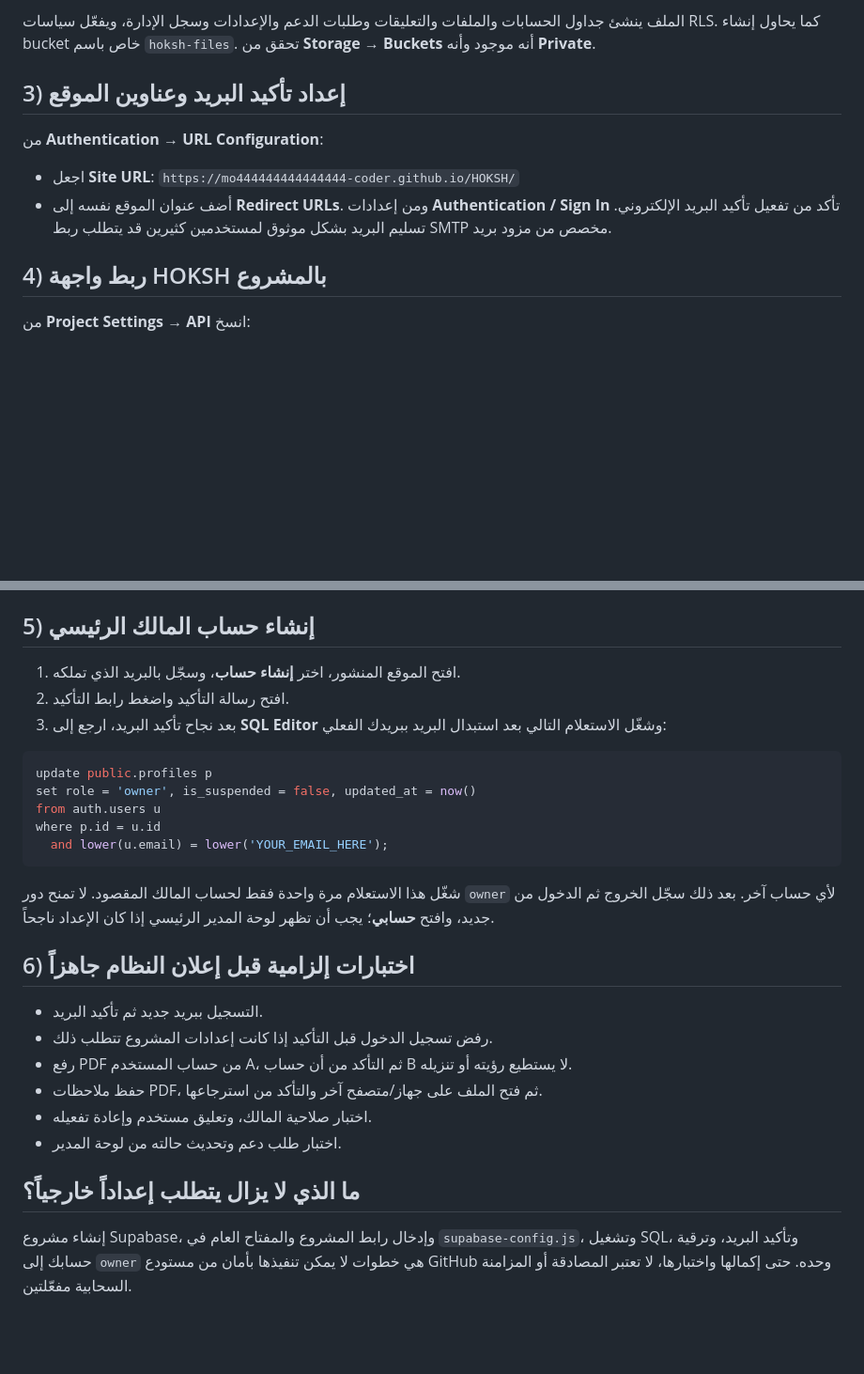
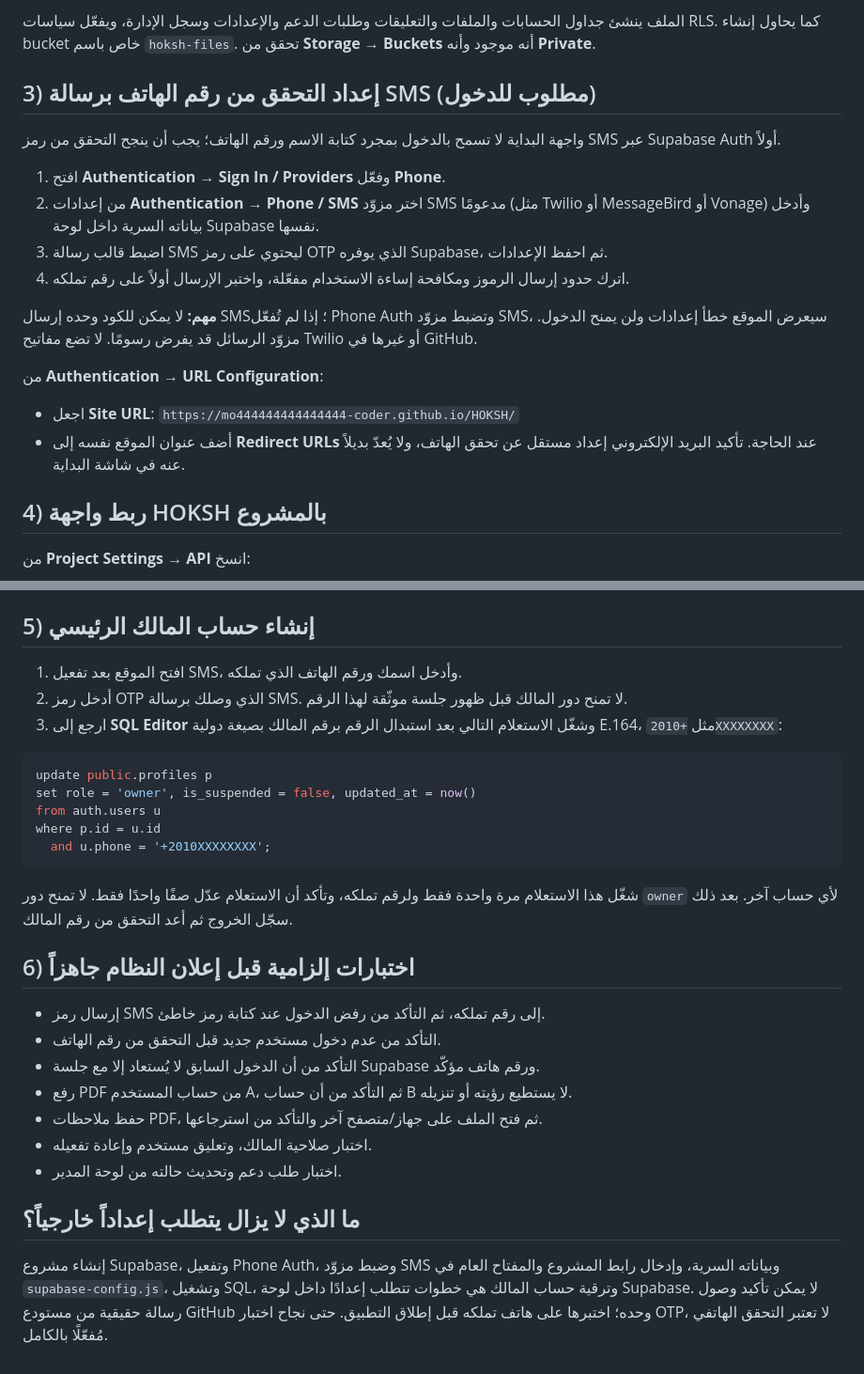
Before and after one commit to mo444444444444444-coder/HOKSH, a Markdown page: SUPABASE-SETUP-AR.md, 2 parts joined by grey strips. Shown at 94% size. GitHub-like rendering; blank space fills up the shorter version.

Commit message:
Document SMS OTP setup and verified phone ownership for HOKSH

````diff
--- a/SUPABASE-SETUP-AR.md
+++ b/SUPABASE-SETUP-AR.md
@@ -15,11 +15,20 @@
 
 الملف ينشئ جداول الحسابات والملفات والتعليقات وطلبات الدعم والإعدادات وسجل الإدارة، ويفعّل سياسات RLS. كما يحاول إنشاء bucket خاص باسم `hoksh-files`. تحقق من **Storage → Buckets** أنه موجود وأنه **Private**.
 
-## 3) إعداد تأكيد البريد وعناوين الموقع
+## 3) إعداد التحقق من رقم الهاتف برسالة SMS (مطلوب للدخول)
+واجهة البداية لا تسمح بالدخول بمجرد كتابة الاسم ورقم الهاتف؛ يجب أن ينجح التحقق من رمز SMS عبر Supabase Auth أولاً.
+
+1. افتح **Authentication → Sign In / Providers** وفعّل **Phone**.
+2. من إعدادات **Authentication → Phone / SMS** اختر مزوّد SMS مدعومًا (مثل Twilio أو MessageBird أو Vonage) وأدخل بياناته السرية داخل لوحة Supabase نفسها.
+3. اضبط قالب رسالة SMS ليحتوي على رمز OTP الذي يوفره Supabase، ثم احفظ الإعدادات.
+4. اترك حدود إرسال الرموز ومكافحة إساءة الاستخدام مفعّلة، واختبر الإرسال أولاً على رقم تملكه.
+
+**مهم:** لا يمكن للكود وحده إرسال SMS؛ إذا لم تُفعّل Phone Auth وتضبط مزوّد SMS، سيعرض الموقع خطأ إعدادات ولن يمنح الدخول. مزوّد الرسائل قد يفرض رسومًا. لا تضع مفاتيح Twilio أو غيرها في GitHub.
+
 من **Authentication → URL Configuration**:
 - اجعل **Site URL**: `https://mo444444444444444-coder.github.io/HOKSH/`
-- أضف عنوان الموقع نفسه إلى **Redirect URLs**.
-ومن إعدادات **Authentication / Sign In** تأكد من تفعيل تأكيد البريد الإلكتروني. تسليم البريد بشكل موثوق لمستخدمين كثيرين قد يتطلب ربط SMTP مخصص من مزود بريد.
+- أضف عنوان الموقع نفسه إلى **Redirect URLs** عند الحاجة.
+تأكيد البريد الإلكتروني إعداد مستقل عن تحقق الهاتف، ولا يُعدّ بديلاً عنه في شاشة البداية.
 
 ## 4) ربط واجهة HOKSH بالمشروع
 من **Project Settings → API** انسخ:
@@ -33,27 +42,28 @@
 لا تضع أبداً `service_role` key أو كلمة مرور قاعدة البيانات في ملفات الموقع أو أي ملف يبدأ بـ `VITE_` أو داخل JavaScript منشور.
 
 ## 5) إنشاء حساب المالك الرئيسي
-1. افتح الموقع المنشور، اختر **إنشاء حساب**، وسجّل بالبريد الذي تملكه.
-2. افتح رسالة التأكيد واضغط رابط التأكيد.
-3. بعد نجاح تأكيد البريد، ارجع إلى **SQL Editor** وشغّل الاستعلام التالي بعد استبدال البريد ببريدك الفعلي:
+1. افتح الموقع بعد تفعيل SMS، وأدخل اسمك ورقم الهاتف الذي تملكه.
+2. أدخل رمز OTP الذي وصلك برسالة SMS. لا تمنح دور المالك قبل ظهور جلسة موثّقة لهذا الرقم.
+3. ارجع إلى **SQL Editor** وشغّل الاستعلام التالي بعد استبدال الرقم برقم المالك بصيغة دولية E.164، مثل `+2010XXXXXXXX`:
 
 ```sql
 update public.profiles p
 set role = 'owner', is_suspended = false, updated_at = now()
 from auth.users u
 where p.id = u.id
-  and lower(u.email) = lower('YOUR_EMAIL_HERE');
+  and u.phone = '+2010XXXXXXXX';
 ```
 
-شغّل هذا الاستعلام مرة واحدة فقط لحساب المالك المقصود. لا تمنح دور `owner` لأي حساب آخر. بعد ذلك سجّل الخروج ثم الدخول من جديد، وافتح **حسابي**؛ يجب أن تظهر لوحة المدير الرئيسي إذا كان الإعداد ناجحاً.
+شغّل هذا الاستعلام مرة واحدة فقط ولرقم تملكه، وتأكد أن الاستعلام عدّل صفًا واحدًا فقط. لا تمنح دور `owner` لأي حساب آخر. بعد ذلك سجّل الخروج ثم أعد التحقق من رقم المالك.
 
 ## 6) اختبارات إلزامية قبل إعلان النظام جاهزاً
-- التسجيل ببريد جديد ثم تأكيد البريد.
-- رفض تسجيل الدخول قبل التأكيد إذا كانت إعدادات المشروع تتطلب ذلك.
+- إرسال رمز SMS إلى رقم تملكه، ثم التأكد من رفض الدخول عند كتابة رمز خاطئ.
+- التأكد من عدم دخول مستخدم جديد قبل التحقق من رقم الهاتف.
+- التأكد من أن الدخول السابق لا يُستعاد إلا مع جلسة Supabase ورقم هاتف مؤكّد.
 - رفع PDF من حساب المستخدم A، ثم التأكد من أن حساب B لا يستطيع رؤيته أو تنزيله.
 - حفظ ملاحظات PDF، ثم فتح الملف على جهاز/متصفح آخر والتأكد من استرجاعها.
 - اختبار صلاحية المالك، وتعليق مستخدم وإعادة تفعيله.
 - اختبار طلب دعم وتحديث حالته من لوحة المدير.
 
 ## ما الذي لا يزال يتطلب إعداداً خارجياً؟
-إنشاء مشروع Supabase، وإدخال رابط المشروع والمفتاح العام في `supabase-config.js`، وتشغيل SQL، وتأكيد البريد، وترقية حسابك إلى `owner` هي خطوات لا يمكن تنفيذها بأمان من مستودع GitHub وحده. حتى إكمالها واختبارها، لا تعتبر المصادقة أو المزامنة السحابية مفعّلتين.
+إنشاء مشروع Supabase، وتفعيل Phone Auth، وضبط مزوّد SMS وبياناته السرية، وإدخال رابط المشروع والمفتاح العام في `supabase-config.js`، وتشغيل SQL، وترقية حساب المالك هي خطوات تتطلب إعدادًا داخل لوحة Supabase. لا يمكن تأكيد وصول رسالة حقيقية من مستودع GitHub وحده؛ اختبرها على هاتف تملكه قبل إطلاق التطبيق. حتى نجاح اختبار OTP، لا تعتبر التحقق الهاتفي مُفعّلًا بالكامل.
````
